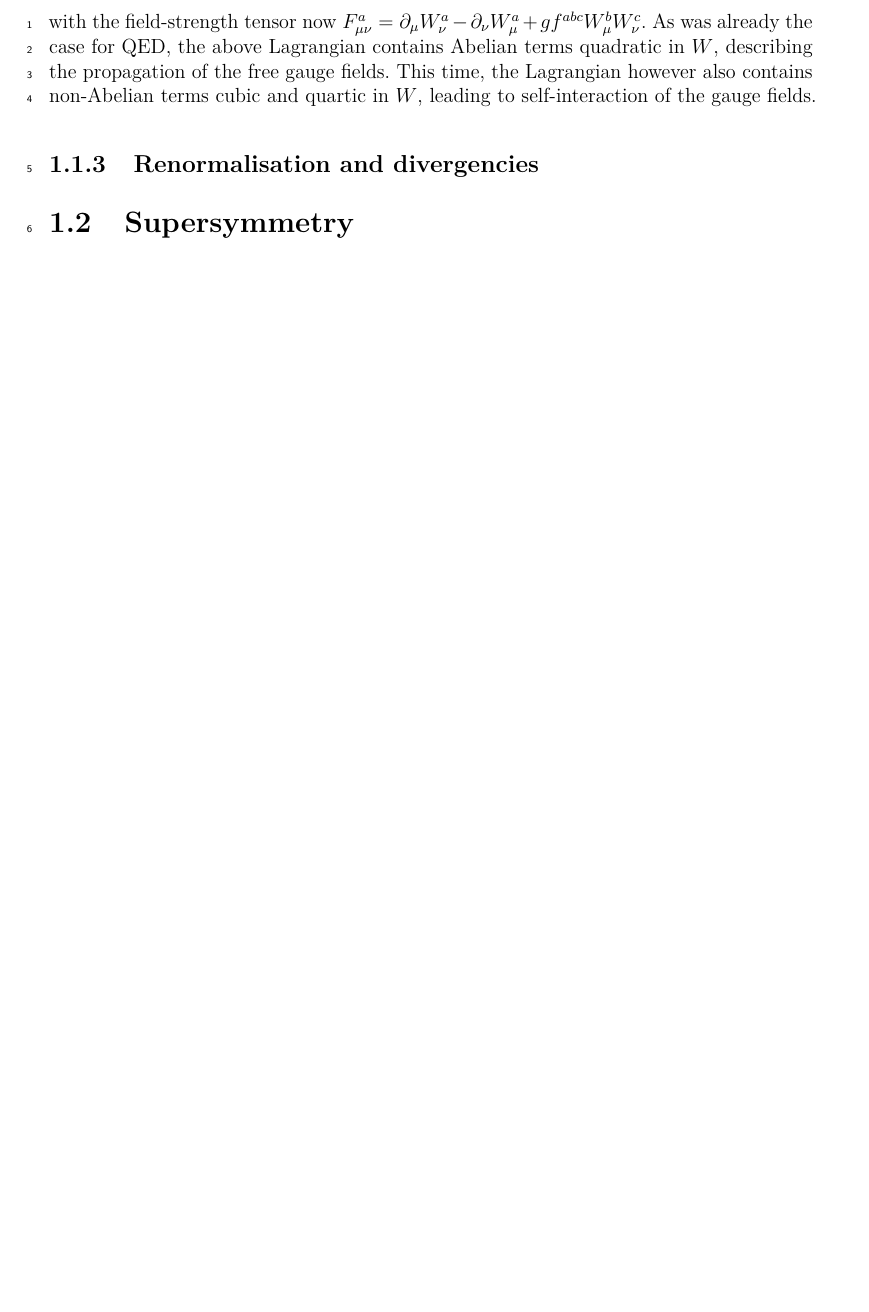
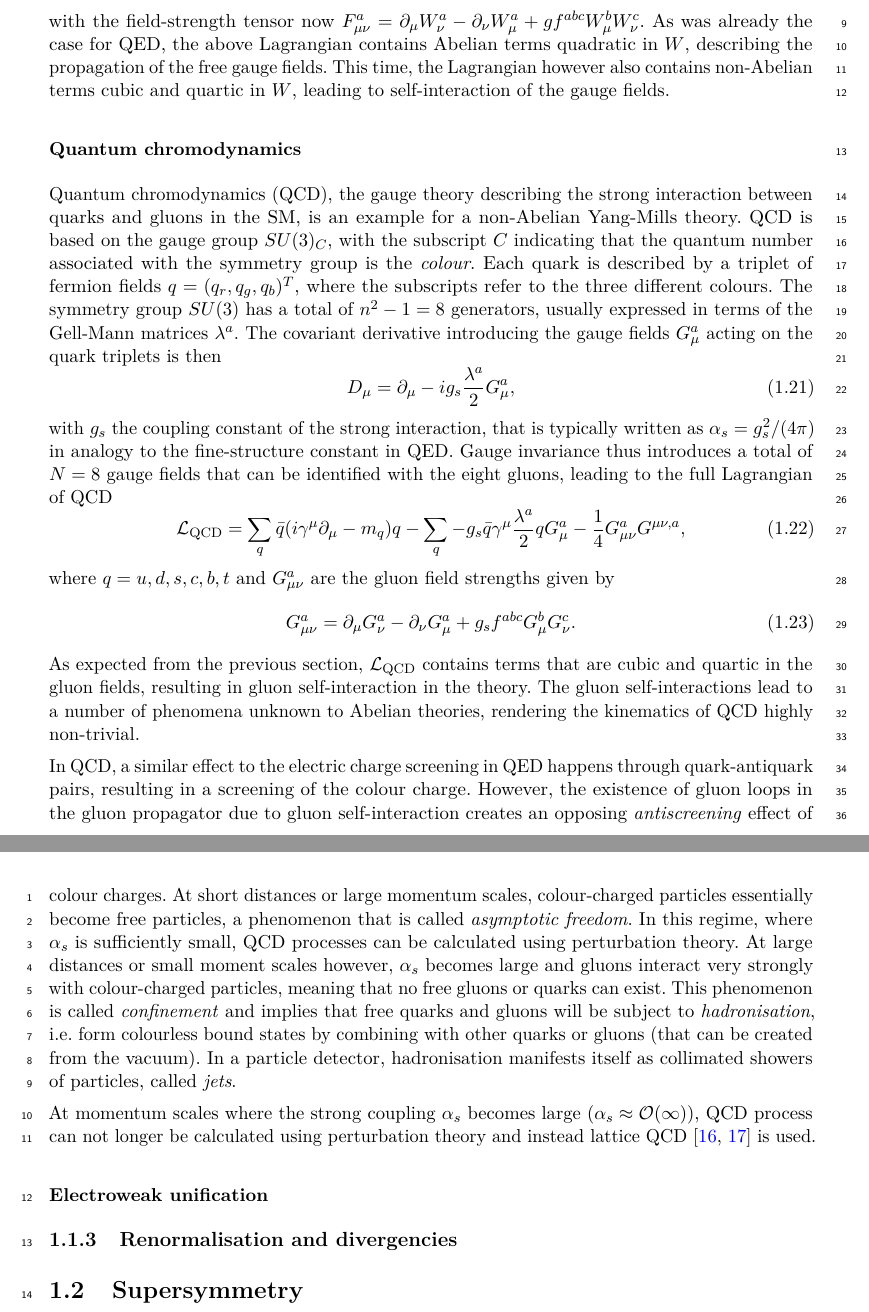
Before and after one commit to eschanet/phd-thesis, a LaTeX thesis (thesis.tex, which reads chapter-theory/theory.tex): part of page 22 of 44 before the commit and two parts of pages 21 and 22 of 44 after it, the two joined at a grey line, cut so that both start at the same text, the shorter picture padded with empty space. Compiled offline with pdfLaTeX.

Commit message:
First full pass on QCD

```diff
--- a/chapter-theory/theory.tex
+++ b/chapter-theory/theory.tex
@@ -220,12 +214,31 @@ where the term with $\alpha^a$ looks familiar from the $U(1)$ example and corres
 \end{equation}
 with the field-strength tensor now $F^a_{\mu\nu} = \partial_\mu W^a_\nu - \partial_\nu W^a_\mu + gf^{abc}W^b_\mu W^c_\nu$. As was already the case for QED, the above Lagrangian contains Abelian terms quadratic in $W$, describing the propagation of the free gauge fields. This time, the Lagrangian however also contains non-Abelian terms cubic and quartic in $W$, leading to self-interaction of the gauge fields.
 
+\subsubsection{Quantum chromodynamics}
+
+Quantum chromodynamics (QCD), the gauge theory describing the strong interaction between quarks and gluons in the SM, is an example for a non-Abelian Yang-Mills theory. QCD is based on the gauge group $SU(3)_C$, with the subscript $C$ indicating that the quantum number associated with the symmetry group is the \textit{colour}. Each quark is described by a triplet of fermion fields $q = (q_r,q_g,q_b)^T$, where the subscripts refer to the three different colours. The symmetry group $SU(3)$ has a total of $n^2-1 = 8$ generators, usually expressed in terms of the Gell-Mann matrices $\lambda^a$. The covariant derivative introducing the gauge fields $G_\mu^a$ acting on the quark triplets is then
+\begin{equation}
+	\codiff_\mu = \partial_\mu - ig_s \frac{\lambda^a}{2	}G_\mu^a,
+\end{equation}
+with $g_s$ the coupling constant of the strong interaction, that is typically written as $\alpha_s = g_s^2 / (4\pi)$ in analogy to the fine-structure constant in QED. Gauge invariance thus introduces a total of $N=8$ gauge fields that can be identified with the eight gluons, leading to the full Lagrangian of QCD
+\begin{equation}
+	\Lagr_\mathrm{QCD} = \sum_q{\bar{q}(i\gamma^\mu\partial_\mu - m_q)q} - \sum_q{-g_s\bar{q}\gamma^\mu\frac{\lambda^a}{2}qG^a_\mu} - \frac{1}{4}G^a_{\mu\nu}G^{\mu\nu,a},
+\end{equation}
+where $q = u,d,s,c,b,t$ and $G^a_{\mu\nu}$ are the gluon field strengths given by
+\begin{equation}
+	G^a_{\mu\nu} = \partial_\mu G^a_\nu - \partial_\nu G^a_\mu + g_s f^{abc}G^b_\mu G^c_\nu.
+\end{equation}
+As expected from the previous section, $\Lagr_\mathrm{QCD}$ contains terms that are cubic and quartic in the gluon fields, resulting in gluon self-interaction in the theory. The gluon self-interactions lead to a number of phenomena unknown to Abelian theories, rendering the kinematics of QCD highly non-trivial.
+
+In QCD, a similar effect to the electric charge screening in QED happens through quark-antiquark pairs, resulting in a screening of the colour charge. However, the existence of gluon loops in the gluon propagator due to gluon self-interaction creates an opposing \textit{antiscreening} effect of colour charges. At short distances or large momentum scales, colour-charged particles essentially become free particles, a phenomenon that is called \textit{asymptotic freedom}. In this regime, where $\alpha_s$ is sufficiently small, QCD processes can be calculated using perturbation theory. At large distances or small moment scales however, $\alpha_s$ becomes large and gluons interact very strongly with colour-charged particles, meaning that no free gluons or quarks can exist. This phenomenon is called \textit{confinement} and implies that free quarks and gluons will be subject to \textit{hadronisation}, \ie form colourless bound states by combining with other quarks or gluons (that can be created from the vacuum). In a particle detector, hadronisation manifests itself as collimated showers of particles, called \textit{jets}.
+
+At momentum scales where the strong coupling $\alpha_s$ becomes large ($\alpha_s \approx \mathcal{O(1)}$), QCD process can not longer be calculated using perturbation theory and instead lattice QCD~\cite{PhysRevD.10.2445,DeGrand:1055545} is used.
 
 
-
+\subsubsection{Electroweak unification}
 
 
 \subsection{Renormalisation and divergencies}
-
+\label{ch:renormalisation}
 
 \section{Supersymmetry}
--- a/thesis.tex
+++ b/thesis.tex
@@ -1,7 +1,7 @@
 % ******************************* PhD Thesis Template **************************
 % Please have a look at the README.md file for info on how to use the template
 
-\documentclass[a4paper,12pt,numbered,draft,pdftex,dvipsnames]{Classes/PhDThesisPSnPDF}
+\documentclass[a4paper,11pt,numbered,draft,pdftex,dvipsnames]{Classes/PhDThesisPSnPDF}
 
 % ******************************************************************************
 % ******************************* Class Options ********************************
```
Also changed, not shown: References/references.bib (+28 -0 lines), thesis.pdf, chapter-theory/theory.tex (8 more changed lines).
